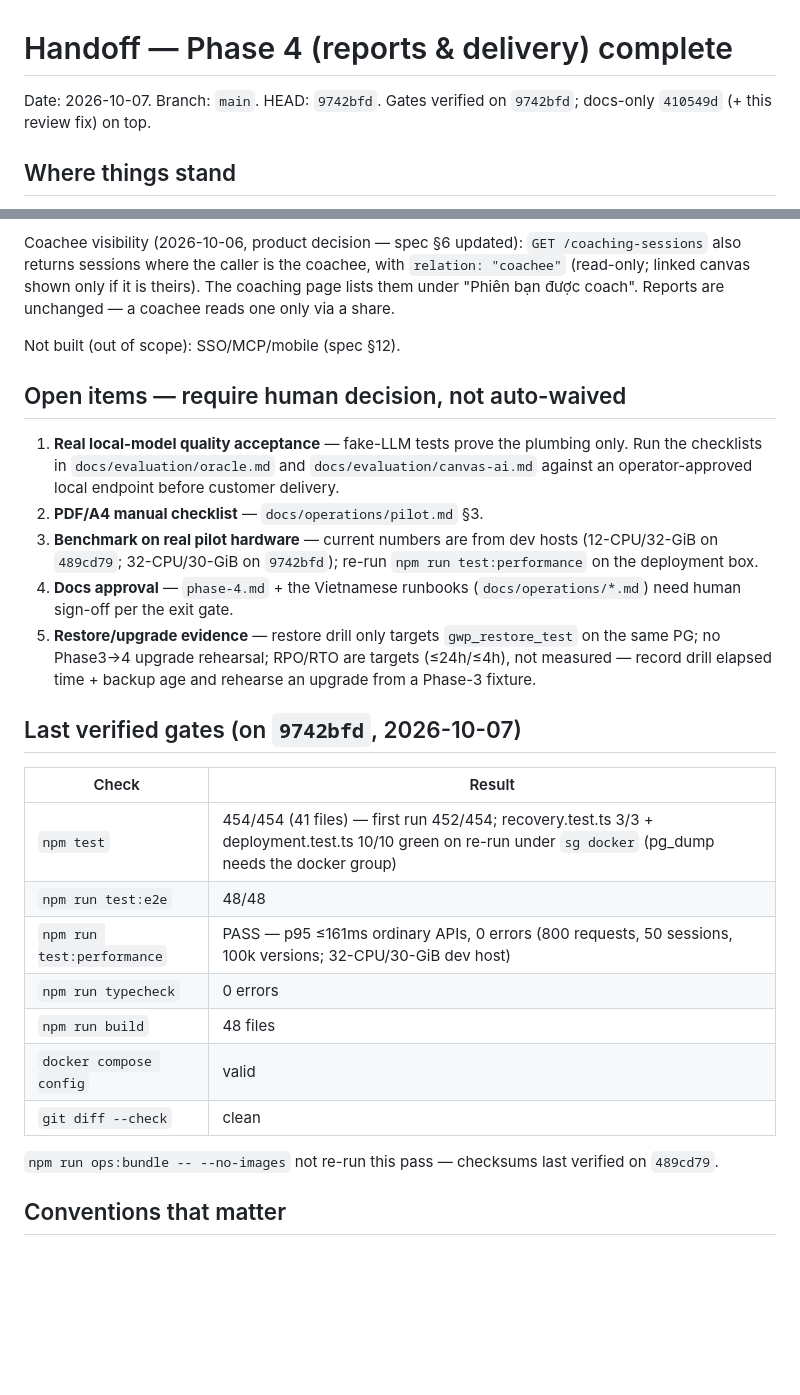
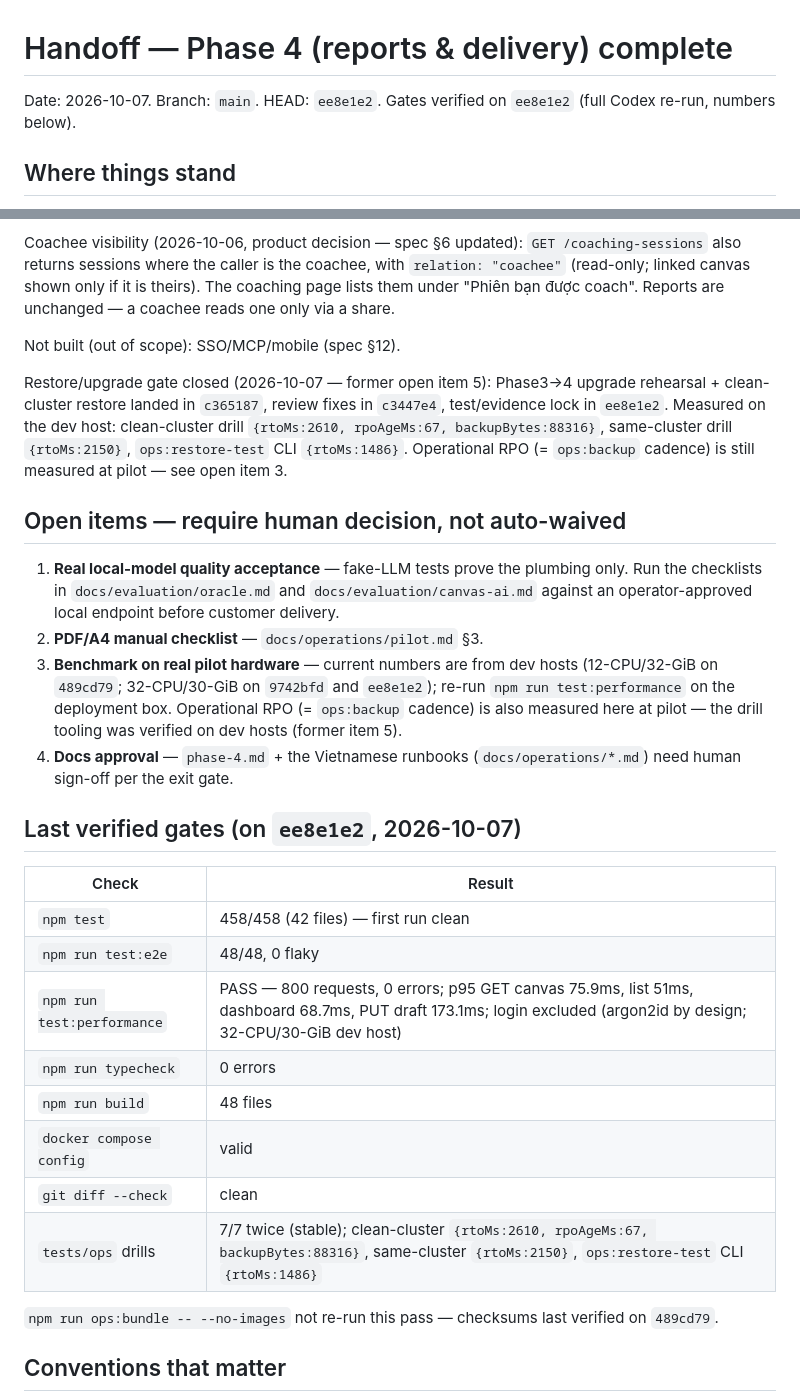
Before and after one commit to coachingbusinessvn/gwp-app-demo-tc, a Markdown page: HANDOFF.md, 2 parts joined by grey strips. Drawn GitHub-style; blank space fills up the shorter version.

Commit message:
docs: close phase-4 restore/upgrade gate with verified evidence
Co-Authored-By: Claude Opus 5.5 <noreply@anthropic.com>

```diff
--- a/HANDOFF.md
+++ b/HANDOFF.md
@@ -1,7 +1,7 @@
 # Handoff — Phase 4 (reports & delivery) complete
 
-Date: 2026-10-07. Branch: `main`. HEAD: `9742bfd`. Gates verified on
-`9742bfd`; docs-only `410549d` (+ this review fix) on top.
+Date: 2026-10-07. Branch: `main`. HEAD: `ee8e1e2`. Gates verified on
+`ee8e1e2` (full Codex re-run, numbers below).
 
 ## Where things stand
 
@@ -59,6 +59,14 @@ coach". Reports are unchanged — a coachee reads one only via a share.
 
 Not built (out of scope): SSO/MCP/mobile (spec §12).
 
+Restore/upgrade gate closed (2026-10-07 — former open item 5):
+Phase3→4 upgrade rehearsal + clean-cluster restore landed in `c365187`,
+review fixes in `c3447e4`, test/evidence lock in `ee8e1e2`. Measured on
+the dev host: clean-cluster drill `{rtoMs:2610, rpoAgeMs:67,
+backupBytes:88316}`, same-cluster drill `{rtoMs:2150}`,
+`ops:restore-test` CLI `{rtoMs:1486}`. Operational RPO (= `ops:backup`
+cadence) is still measured at pilot — see open item 3.
+
 ## Open items — require human decision, not auto-waived
 
 1. **Real local-model quality acceptance** — fake-LLM tests prove the
@@ -67,26 +75,25 @@ Not built (out of scope): SSO/MCP/mobile (spec §12).
    endpoint before customer delivery.
 2. **PDF/A4 manual checklist** — `docs/operations/pilot.md` §3.
 3. **Benchmark on real pilot hardware** — current numbers are from dev
-   hosts (12-CPU/32-GiB on `489cd79`; 32-CPU/30-GiB on `9742bfd`);
-   re-run `npm run test:performance` on the deployment box.
+   hosts (12-CPU/32-GiB on `489cd79`; 32-CPU/30-GiB on `9742bfd` and
+   `ee8e1e2`); re-run `npm run test:performance` on the deployment box.
+   Operational RPO (= `ops:backup` cadence) is also measured here at
+   pilot — the drill tooling was verified on dev hosts (former item 5).
 4. **Docs approval** — `phase-4.md` + the Vietnamese runbooks
    (`docs/operations/*.md`) need human sign-off per the exit gate.
-5. **Restore/upgrade evidence** — restore drill only targets
-   `gwp_restore_test` on the same PG; no Phase3→4 upgrade rehearsal;
-   RPO/RTO are targets (≤24h/≤4h), not measured — record drill elapsed
-   time + backup age and rehearse an upgrade from a Phase-3 fixture.
 
-## Last verified gates (on `9742bfd`, 2026-10-07)
+## Last verified gates (on `ee8e1e2`, 2026-10-07)
 
 | Check | Result |
 |---|---|
-| `npm test` | 454/454 (41 files) — first run 452/454; recovery.test.ts 3/3 + deployment.test.ts 10/10 green on re-run under `sg docker` (pg_dump needs the docker group) |
-| `npm run test:e2e` | 48/48 |
-| `npm run test:performance` | PASS — p95 ≤161ms ordinary APIs, 0 errors (800 requests, 50 sessions, 100k versions; 32-CPU/30-GiB dev host) |
+| `npm test` | 458/458 (42 files) — first run clean |
+| `npm run test:e2e` | 48/48, 0 flaky |
+| `npm run test:performance` | PASS — 800 requests, 0 errors; p95 GET canvas 75.9ms, list 51ms, dashboard 68.7ms, PUT draft 173.1ms; login excluded (argon2id by design; 32-CPU/30-GiB dev host) |
 | `npm run typecheck` | 0 errors |
 | `npm run build` | 48 files |
 | `docker compose config` | valid |
 | `git diff --check` | clean |
+| `tests/ops` drills | 7/7 twice (stable); clean-cluster `{rtoMs:2610, rpoAgeMs:67, backupBytes:88316}`, same-cluster `{rtoMs:2150}`, `ops:restore-test` CLI `{rtoMs:1486}` |
 
 `npm run ops:bundle -- --no-images` not re-run this pass — checksums
 last verified on `489cd79`.
```
Also changed, not shown: 2 other files.
